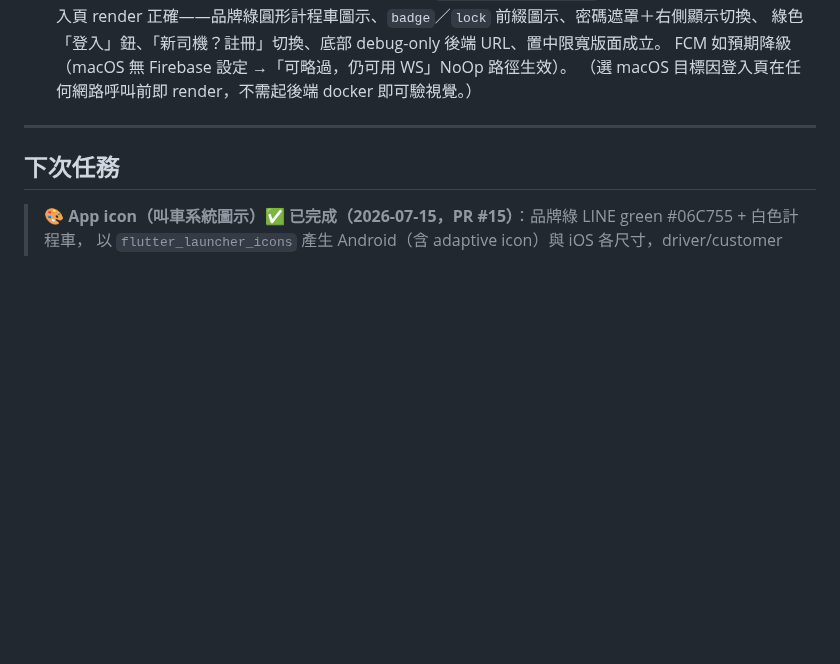
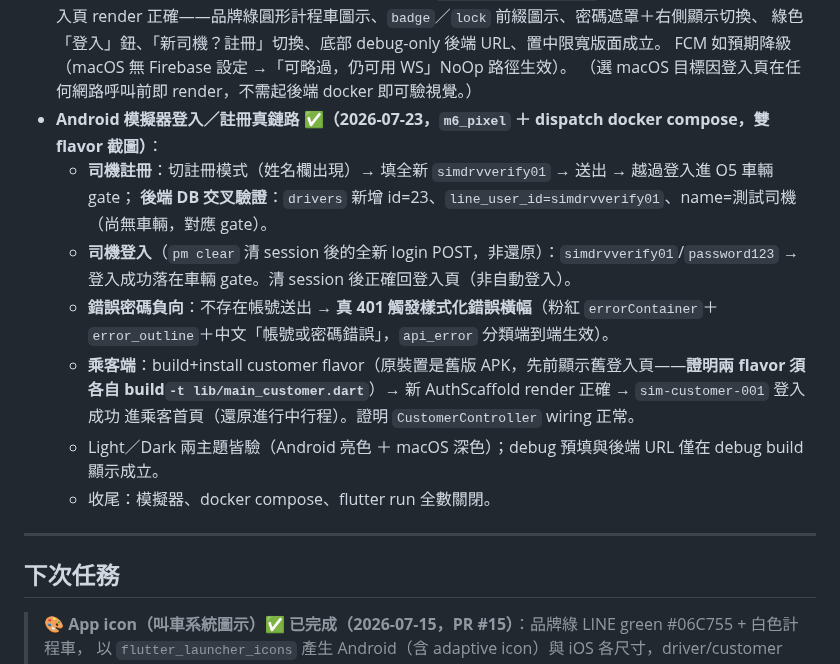
Before and after one commit to thothawei/fleet-app, a Markdown page: docs/TODO.md, the part around the change. Rendered like a GitHub page; blank space fills up the shorter version.

Commit message:
docs(app): 回填登入頁 Android 模擬器登入/註冊真鏈路驗收
m6_pixel + dispatch docker compose 雙 flavor 實跑：
- 司機註冊 → 後端 DB 建列 id=23（cross-check）→ O5 車輛 gate
- 司機登入（pm clear 後全新 login POST）→ 認證成功
- 錯誤密碼 → 真 401 觸發樣式化錯誤橫幅（api_error 中文分類端到端）
- 乘客端 build+install 後新 AuthScaffold render 正確 → 登入成功
- 收尾關閉模擬器/docker/flutter run

Co-Authored-By: Claude Opus 4.8 <noreply@anthropic.com>

```diff
--- a/docs/TODO.md
+++ b/docs/TODO.md
@@ -387,6 +387,18 @@ app `flutter test` 197 passed。
   綠色「登入」鈕、「新司機？註冊」切換、底部 debug-only 後端 URL、置中限寬版面成立。
   FCM 如預期降級（macOS 無 Firebase 設定 →「可略過，仍可用 WS」NoOp 路徑生效）。
   （選 macOS 目標因登入頁在任何網路呼叫前即 render，不需起後端 docker 即可驗視覺。）
+- **Android 模擬器登入／註冊真鏈路 ✅（2026-07-23，`m6_pixel` ＋ dispatch docker compose，雙 flavor 截圖）**：
+  - **司機註冊**：切註冊模式（姓名欄出現）→ 填全新 `simdrvverify01` → 送出 → 越過登入進 O5 車輛 gate；
+    **後端 DB 交叉驗證**：`drivers` 新增 id=23、`line_user_id=simdrvverify01`、name=測試司機（尚無車輛，對應 gate）。
+  - **司機登入**（`pm clear` 清 session 後的全新 login POST，非還原）：`simdrvverify01`/`password123`
+    → 登入成功落在車輛 gate。清 session 後正確回登入頁（非自動登入）。
+  - **錯誤密碼負向**：不存在帳號送出 → **真 401 觸發樣式化錯誤橫幅**（粉紅 `errorContainer`＋
+    `error_outline`＋中文「帳號或密碼錯誤」，`api_error` 分類端到端生效）。
+  - **乘客端**：build+install customer flavor（原裝置是舊版 APK，先前顯示舊登入頁——**證明兩 flavor
+    須各自 build`-t lib/main_customer.dart`**）→ 新 AuthScaffold render 正確 → `sim-customer-001` 登入成功
+    進乘客首頁（還原進行中行程）。證明 `CustomerController` wiring 正常。
+  - Light／Dark 兩主題皆驗（Android 亮色 ＋ macOS 深色）；debug 預填與後端 URL 僅在 debug build 顯示成立。
+  - 收尾：模擬器、docker compose、flutter run 全數關閉。
 
 ---
 
```
